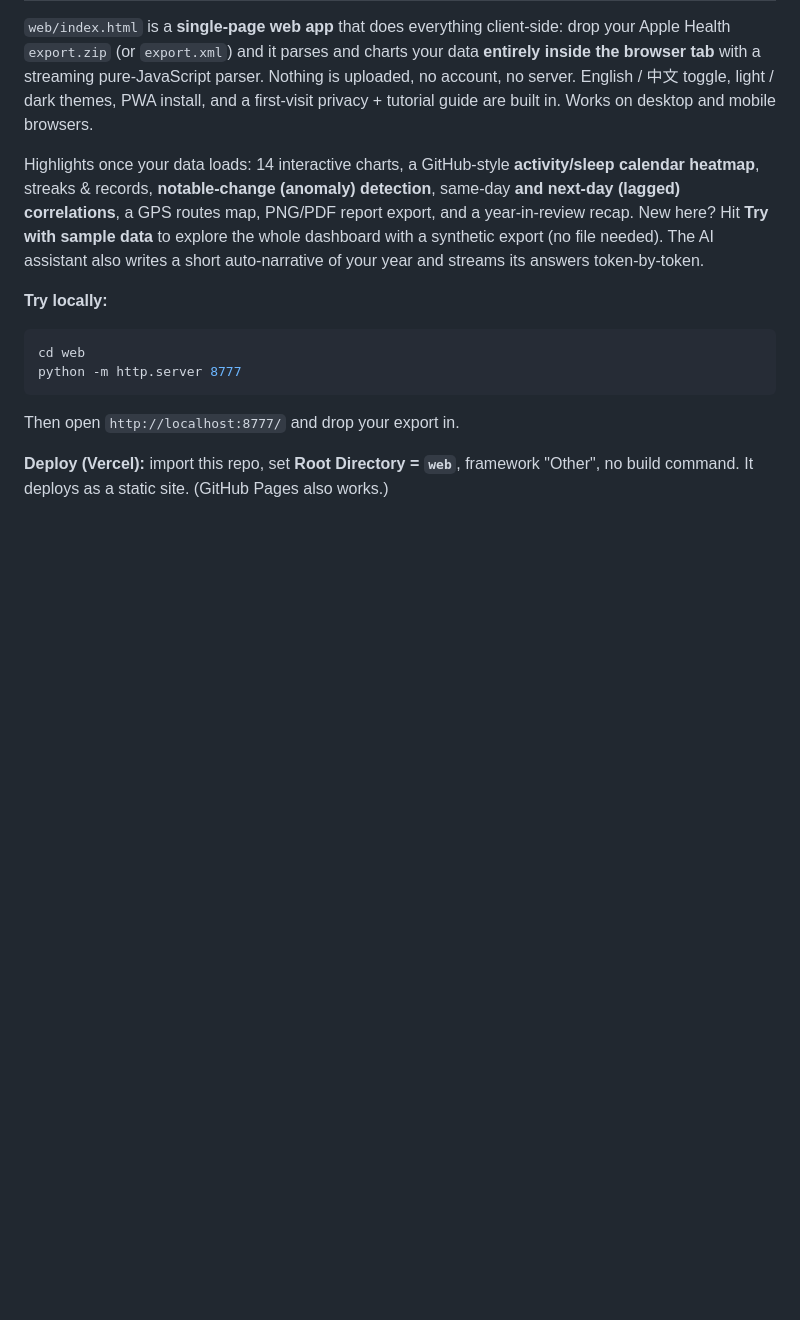
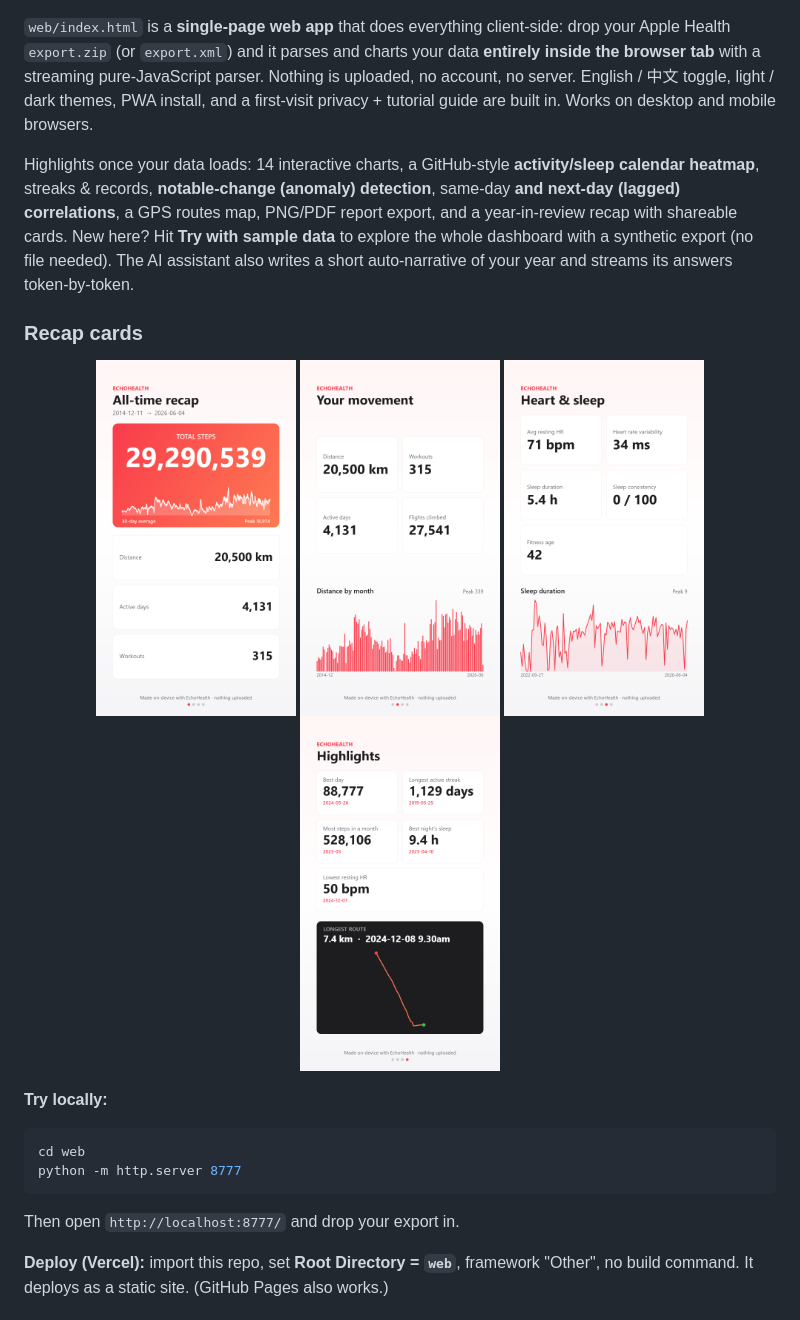
Before and after one commit to CPLADRAGON/EchoHealth, a Markdown page: README.md, the part around one of its changes. GitHub-like rendering; pictures changed too: docs/screenshots/echohealth-recap-2026-07-01-1.png (added), docs/screenshots/echohealth-recap-2026-07-01-2.png (added), docs/screenshots/echohealth-recap-2026-07-01-3.png (added); blank space fills up the shorter version.

Commit message:
Refactor code structure for improved readability and maintainability

```diff
--- a/README.md
+++ b/README.md
@@ -18,10 +20,20 @@ Works on desktop and mobile browsers.
 Highlights once your data loads: 14 interactive charts, a GitHub-style
 **activity/sleep calendar heatmap**, streaks & records, **notable-change
 (anomaly) detection**, same-day **and next-day (lagged) correlations**, a GPS
-routes map, PNG/PDF report export, and a year-in-review recap. New here? Hit
+routes map, PNG/PDF report export, and a year-in-review recap with shareable
+cards. New here? Hit
 **Try with sample data** to explore the whole dashboard with a synthetic export
 (no file needed). The AI assistant also writes a short auto-narrative of your
 year and streams its answers token-by-token.
+
+### Recap cards
+
+<p align="center">
+  <img src="docs/screenshots/echohealth-recap-2026-07-01-1.png" alt="All-time recap" width="200" />
+  <img src="docs/screenshots/echohealth-recap-2026-07-01-2.png" alt="Your movement" width="200" />
+  <img src="docs/screenshots/echohealth-recap-2026-07-01-3.png" alt="Heart & sleep" width="200" />
+  <img src="docs/screenshots/echohealth-recap-2026-07-01-4.png" alt="Highlights" width="200" />
+</p>
 
 **Try locally:**
 
```
Also changed, not shown: other parts of README.md (+2 -0 lines).
